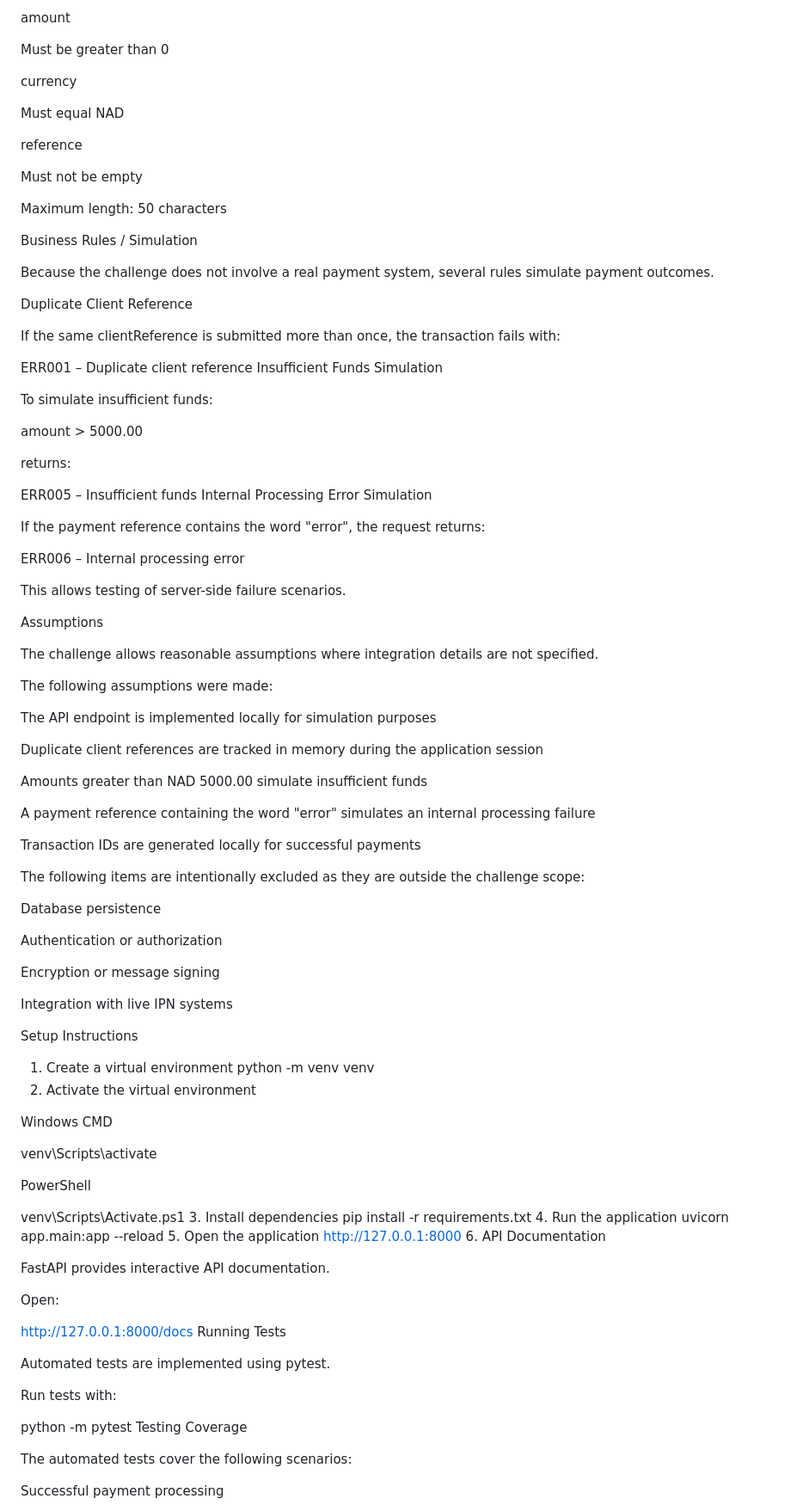
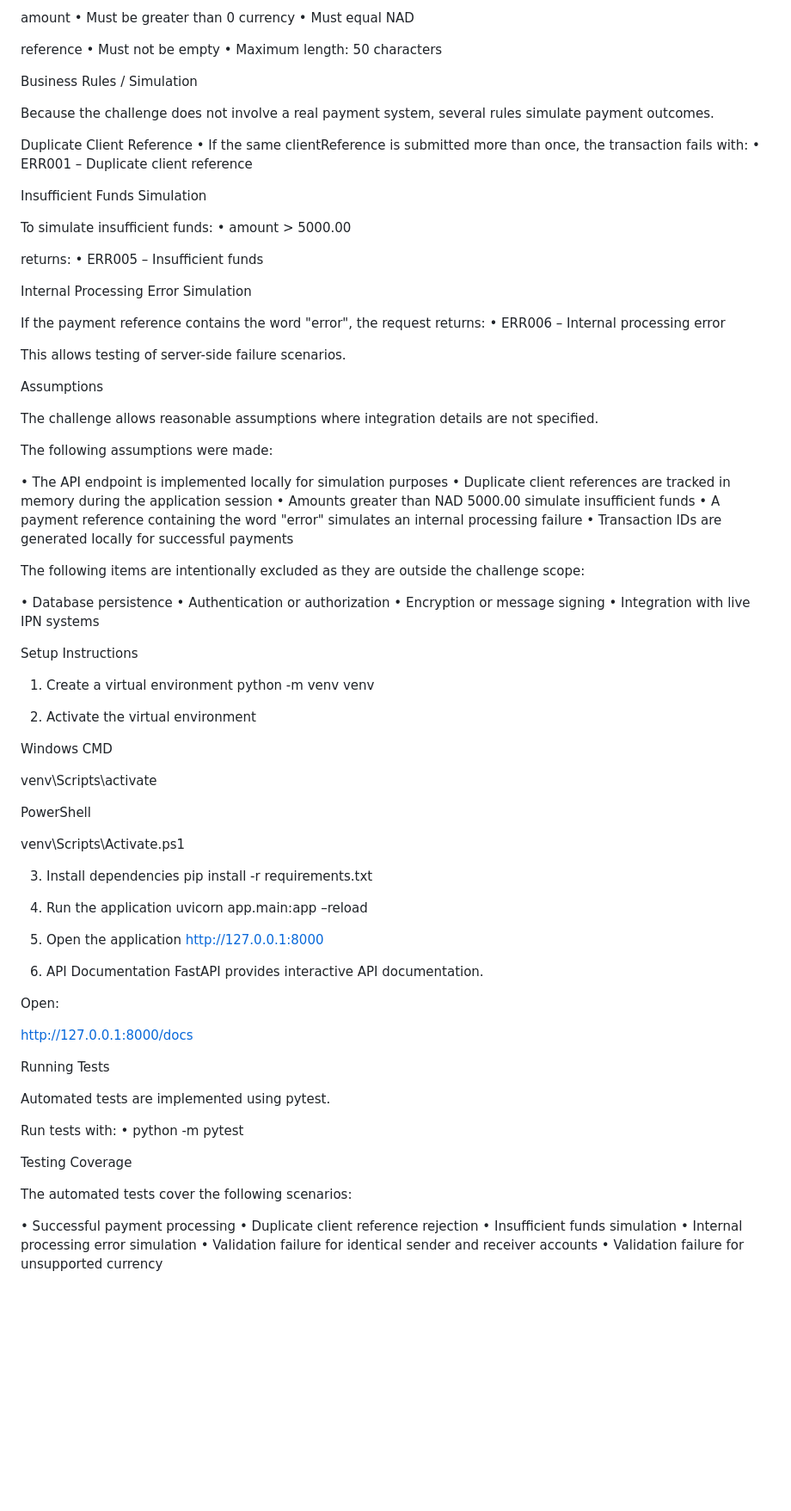
Before and after one commit to swamiih/ipn-p2p-payment-challenge, a Markdown page: README.md, the part around one of its changes. Shown at 86% size. Rendered like a GitHub page; blank space fills up the shorter version.

```diff
--- a/README.md
+++ b/README.md
@@ -132,41 +106,33 @@ Sender and receiver must be different
 
 amount
-
-Must be greater than 0
-
+•	Must be greater than 0
 currency
-
-Must equal NAD
+•	Must equal NAD
 
 reference
-
-Must not be empty
-
-Maximum length: 50 characters
+•	Must not be empty
+•	Maximum length: 50 characters
 
 Business Rules / Simulation
 
 Because the challenge does not involve a real payment system, several rules simulate payment outcomes.
 
 Duplicate Client Reference
+•	If the same clientReference is submitted more than once, the transaction fails with:
+•	ERR001 – Duplicate client reference
 
-If the same clientReference is submitted more than once, the transaction fails with:
-
-ERR001 – Duplicate client reference
 Insufficient Funds Simulation
 
 To simulate insufficient funds:
-
-amount > 5000.00
+•	amount > 5000.00
 
 returns:
+•	ERR005 – Insufficient funds
 
-ERR005 – Insufficient funds
 Internal Processing Error Simulation
 
 If the payment reference contains the word "error", the request returns:
-
-ERR006 – Internal processing error
+•	ERR006 – Internal processing error
 
 This allows testing of server-side failure scenarios.
 
@@ -176,29 +142,24 @@ The challenge allows reasonable assumptions where integration details are not sp
 
 The following assumptions were made:
 
-The API endpoint is implemented locally for simulation purposes
-
-Duplicate client references are tracked in memory during the application session
-
-Amounts greater than NAD 5000.00 simulate insufficient funds
-
-A payment reference containing the word "error" simulates an internal processing failure
-
-Transaction IDs are generated locally for successful payments
+•	The API endpoint is implemented locally for simulation purposes
+•	Duplicate client references are tracked in memory during the application session
+•	Amounts greater than NAD 5000.00 simulate insufficient funds
+•	A payment reference containing the word "error" simulates an internal processing failure
+•	Transaction IDs are generated locally for successful payments
 
 The following items are intentionally excluded as they are outside the challenge scope:
 
-Database persistence
-
-Authentication or authorization
-
-Encryption or message signing
-
-Integration with live IPN systems
+•	Database persistence
+•	Authentication or authorization
+•	Encryption or message signing
+•	Integration with live IPN systems
 
 Setup Instructions
+
 1. Create a virtual environment
 python -m venv venv
+
 2. Activate the virtual environment
 
 Windows CMD
@@ -208,29 +169,40 @@ venv\Scripts\activate
 PowerShell
 
 venv\Scripts\Activate.ps1
+
 3. Install dependencies
 pip install -r requirements.txt
+
 4. Run the application
-uvicorn app.main:app --reload
+uvicorn app.main:app –reload
+
 5. Open the application
 http://127.0.0.1:8000
+
+
 6. API Documentation
-
 FastAPI provides interactive API documentation.
 
 Open:
 
 http://127.0.0.1:8000/docs
+
 Running Tests
 
 Automated tests are implemented using pytest.
 
 Run tests with:
+•	python -m pytest
 
-python -m pytest
+
 Testing Coverage
 
 The automated tests cover the following scenarios:
 
-Successful payment processing
+•	Successful payment processing
+•	Duplicate client reference rejection
+•	Insufficient funds simulation
+•	Internal processing error simulation
+•	Validation failure for identical sender and receiver accounts
+•	Validation failure for unsupported currency
 
```
Also changed, not shown: other parts of README.md (+44 -89 lines).
